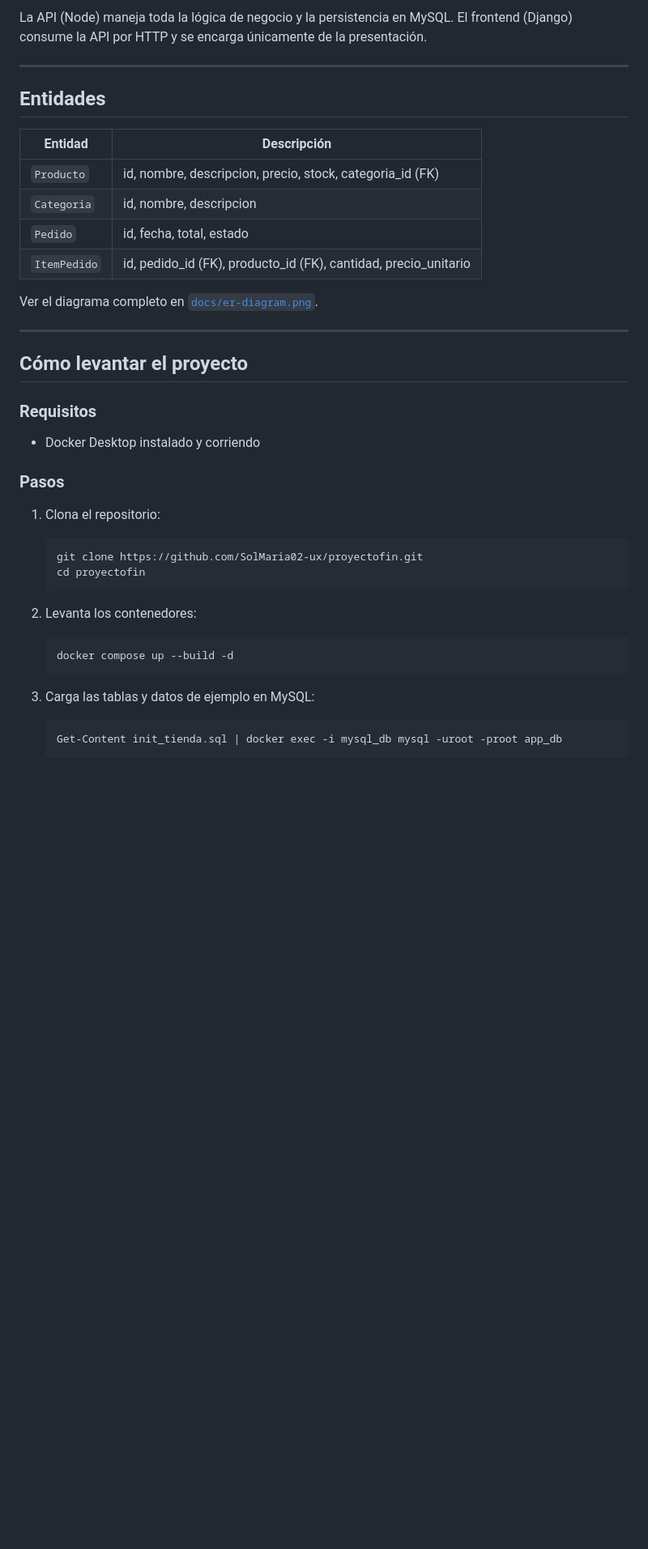
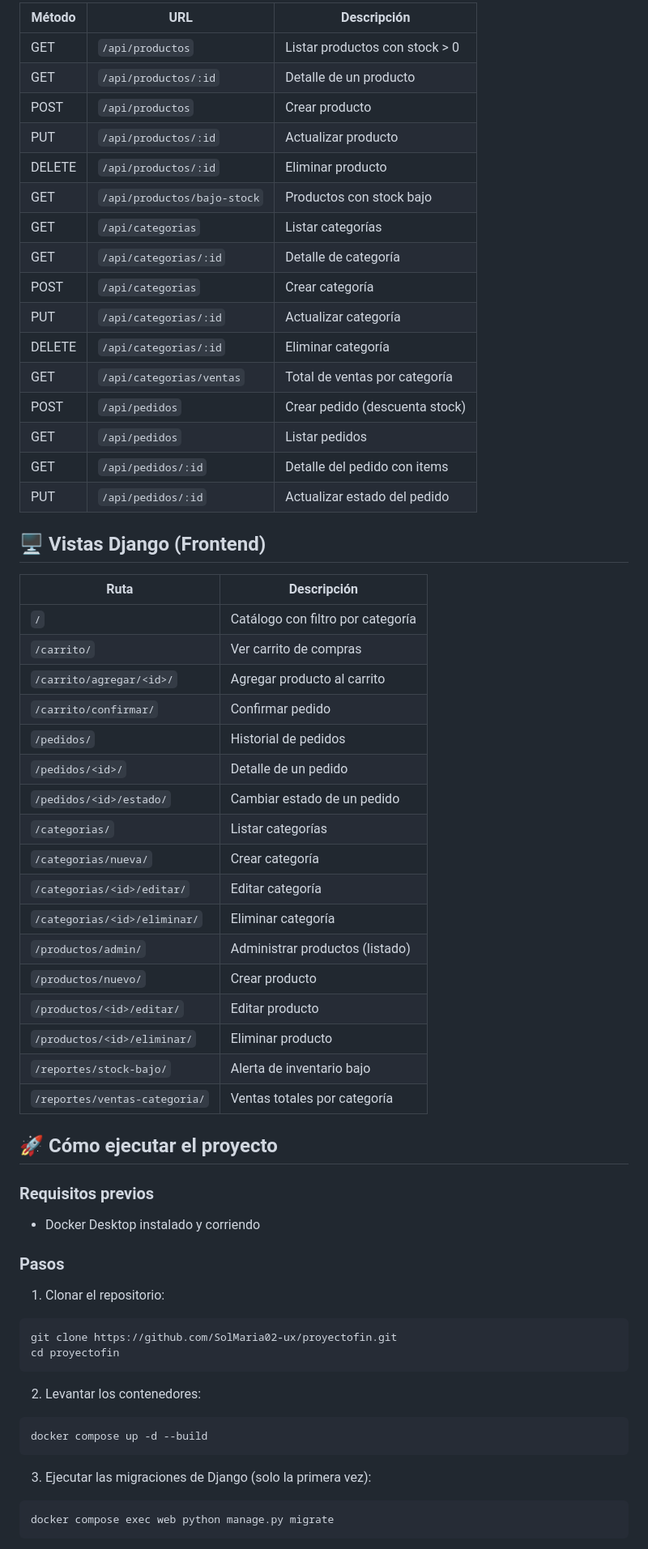
Before and after one commit to SolMaria02-ux/proyectofin, a Markdown page: README.md, the part around one of its changes. Shown at 81% size. GitHub-like rendering; blank space fills up the shorter version.

````diff
--- a/README.md
+++ b/README.md
@@ -61,41 +48,65 @@ proyectofin/
 
-La API (Node) maneja toda la lógica de negocio y la persistencia en MySQL. El frontend (Django) consume la API por HTTP y se encarga únicamente de la presentación.
+| Método | URL | Descripción |
+|---|---|---|
+| GET | `/api/productos` | Listar productos con stock > 0 |
+| GET | `/api/productos/:id` | Detalle de un producto |
+| POST | `/api/productos` | Crear producto |
+| PUT | `/api/productos/:id` | Actualizar producto |
+| DELETE | `/api/productos/:id` | Eliminar producto |
+| GET | `/api/productos/bajo-stock` | Productos con stock bajo |
+| GET | `/api/categorias` | Listar categorías |
+| GET | `/api/categorias/:id` | Detalle de categoría |
+| POST | `/api/categorias` | Crear categoría |
+| PUT | `/api/categorias/:id` | Actualizar categoría |
+| DELETE | `/api/categorias/:id` | Eliminar categoría |
+| GET | `/api/categorias/ventas` | Total de ventas por categoría |
+| POST | `/api/pedidos` | Crear pedido (descuenta stock) |
+| GET | `/api/pedidos` | Listar pedidos |
+| GET | `/api/pedidos/:id` | Detalle del pedido con items |
+| PUT | `/api/pedidos/:id` | Actualizar estado del pedido |
 
----
+## 🖥️ Vistas Django (Frontend)
 
-## Entidades
+| Ruta | Descripción |
+|---|---|
+| `/` | Catálogo con filtro por categoría |
+| `/carrito/` | Ver carrito de compras |
+| `/carrito/agregar/<id>/` | Agregar producto al carrito |
+| `/carrito/confirmar/` | Confirmar pedido |
+| `/pedidos/` | Historial de pedidos |
+| `/pedidos/<id>/` | Detalle de un pedido |
+| `/pedidos/<id>/estado/` | Cambiar estado de un pedido |
+| `/categorias/` | Listar categorías |
+| `/categorias/nueva/` | Crear categoría |
+| `/categorias/<id>/editar/` | Editar categoría |
+| `/categorias/<id>/eliminar/` | Eliminar categoría |
+| `/productos/admin/` | Administrar productos (listado) |
+| `/productos/nuevo/` | Crear producto |
+| `/productos/<id>/editar/` | Editar producto |
+| `/productos/<id>/eliminar/` | Eliminar producto |
+| `/reportes/stock-bajo/` | Alerta de inventario bajo |
+| `/reportes/ventas-categoria/` | Ventas totales por categoría |
 
-| Entidad | Descripción |
-|---|---|
-| `Producto` | id, nombre, descripcion, precio, stock, categoria_id (FK) |
-| `Categoria` | id, nombre, descripcion |
-| `Pedido` | id, fecha, total, estado |
-| `ItemPedido` | id, pedido_id (FK), producto_id (FK), cantidad, precio_unitario |
+## 🚀 Cómo ejecutar el proyecto
 
-Ver el diagrama completo en [`docs/er-diagram.png`](docs/er-diagram.png).
-
----
-
-## Cómo levantar el proyecto
-
-### Requisitos
+### Requisitos previos
 - Docker Desktop instalado y corriendo
 
 ### Pasos
 
-1. Clona el repositorio:
-   ```bash
-   git clone https://github.com/SolMaria02-ux/proyectofin.git
-   cd proyectofin
-   ```
+1. Clonar el repositorio:
+```bash
+git clone https://github.com/SolMaria02-ux/proyectofin.git
+cd proyectofin
+```
 
-2. Levanta los contenedores:
-   ```bash
-   docker compose up --build -d
-   ```
+2. Levantar los contenedores:
+```bash
+docker compose up -d --build
+```
 
-3. Carga las tablas y datos de ejemplo en MySQL:
-   ```bash
-   Get-Content init_tienda.sql | docker exec -i mysql_db mysql -uroot -proot app_db
-   ```
+3. Ejecutar las migraciones de Django (solo la primera vez):
+```bash
+docker compose exec web python manage.py migrate
+```
 
````
Also changed, not shown: other parts of README.md (+74 -63 lines).
